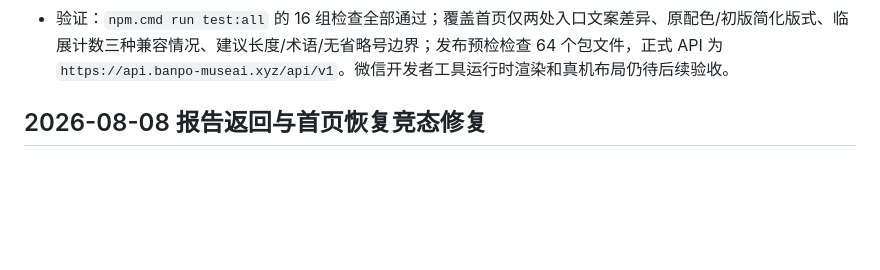
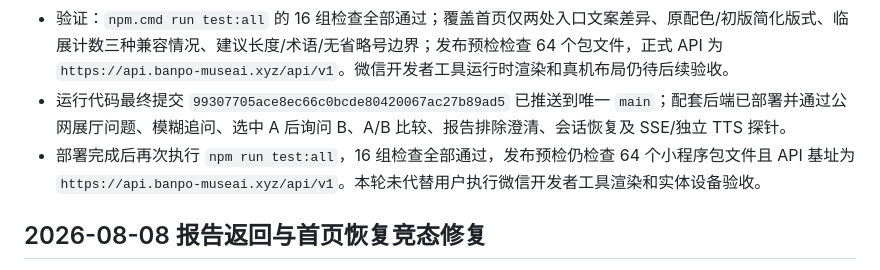
Before and after one commit to Udkam/MuseAI-miniapp, a Markdown page: docs/logs/CHANGELOG.md, the part around the change. Drawn GitHub-style; blank space fills up the shorter version.

```diff
--- a/docs/logs/CHANGELOG.md
+++ b/docs/logs/CHANGELOG.md
@@ -14,6 +14,8 @@
 - 路线页改为无卡片“展厅列表”页头，移除目录 badge、总时长/人格统计、重复标题和“重点关注”行；仅当临展厅明确返回 `exhibit_count=0` 时隐藏，缺计数字段与永久厅零计数均保留，并把计数写入可恢复 route step。身份揭示页同步改为“查看展厅列表”，不再暗示人格会重排路线。
 - 文档同步：首页恢复条件、图片 URL 与默认图契约、报告新字段、建议条最终过滤、UI 规范，以及本地微信开发者工具和部署前验证步骤。
 - 验证：`npm.cmd run test:all` 的 16 组检查全部通过；覆盖首页仅两处入口文案差异、原配色/初版简化版式、临展计数三种兼容情况、建议长度/术语/无省略号边界；发布预检检查 64 个包文件，正式 API 为 `https://api.banpo-museai.xyz/api/v1`。微信开发者工具运行时渲染和真机布局仍待后续验收。
+- 运行代码最终提交 `99307705ace8ec66c0bcde80420067ac27b89ad5` 已推送到唯一 `main`；配套后端已部署并通过公网展厅问题、模糊追问、选中 A 后询问 B、A/B 比较、报告排除澄清、会话恢复及 SSE/独立 TTS 探针。
+- 部署完成后再次执行 `npm run test:all`，16 组检查全部通过，发布预检仍检查 64 个小程序包文件且 API 基址为 `https://api.banpo-museai.xyz/api/v1`。本轮未代替用户执行微信开发者工具渲染和实体设备验收。
 
 ## 2026-08-08 报告返回与首页恢复竞态修复
 
```
Also changed, not shown: README.md (+2 -2 lines).
